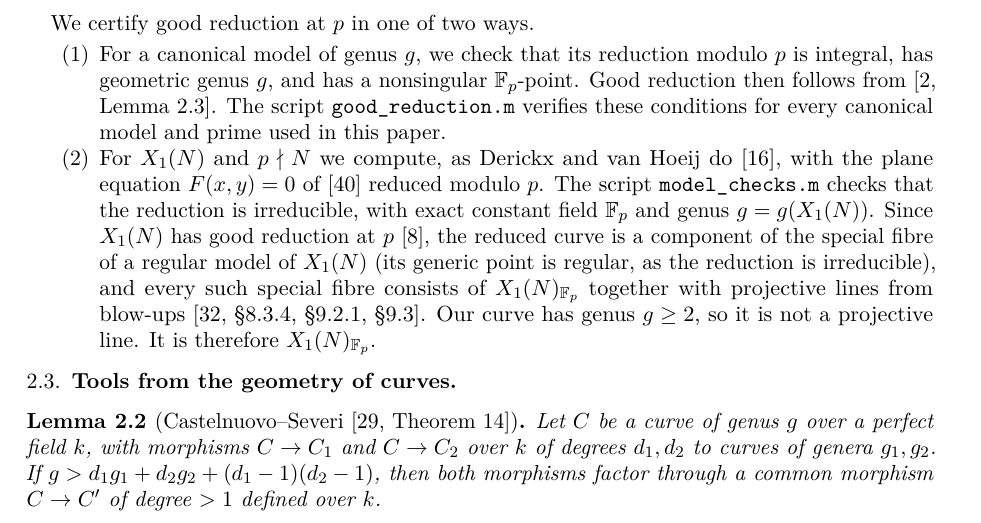
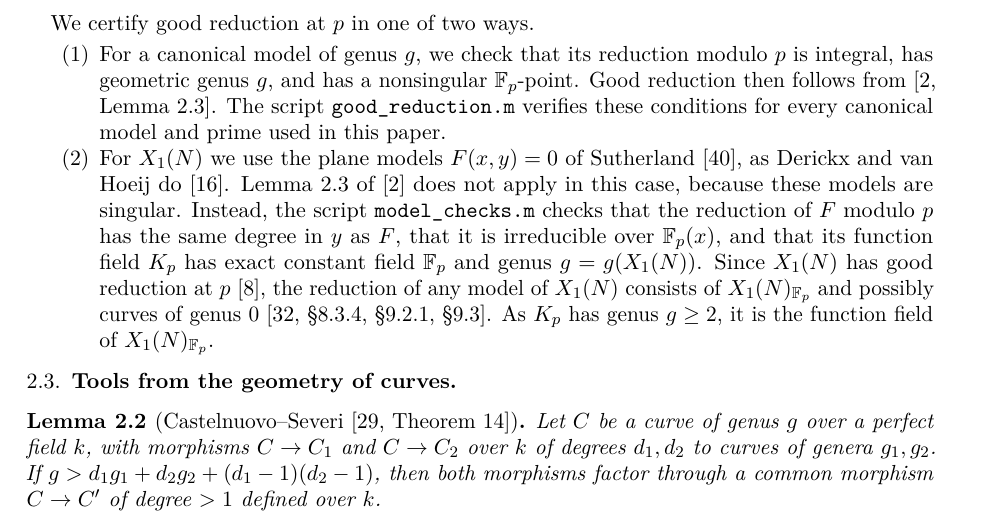
Before and after one commit to marin-varivoda/intermediate-modular-curves, a LaTeX paper (paper/main.tex, which reads paper/sections/preliminaries.tex): part of page 3 of 26, cut so that both start at the same text. Compiled offline with pdfLaTeX.

Commit message:
Good reduction of X_1(N): say why Lemma 2.3 does not apply, tighten the argument

```diff
--- a/paper/sections/preliminaries.tex
+++ b/paper/sections/preliminaries.tex
@@ -42,14 +42,13 @@ We certify good reduction at $p$ in one of two ways.
  genus $g$, and has a nonsingular $\Fp$-point. Good reduction then follows from \cite[Lemma~2.3]{AKMJ2024}.
  The script \texttt{good\_reduction.m} verifies these conditions for every canonical model and prime used in
  this paper.
-\item For $X_1(N)$ and $p\nmid N$ we compute, as Derickx and van Hoeij do \cite{DerickxVanHoeij2014}, with the
- plane equation $F(x,y)=0$ of \cite{SutherlandX1} reduced modulo $p$. The script \texttt{model\_checks.m} checks
- that the reduction is irreducible, with exact constant field $\Fp$ and genus $g=g(X_1(N))$. Since $X_1(N)$ has
- good reduction at $p$ \cite{DeligneRapoport1973}, the reduced curve is a component of the special fibre of a
- regular model of $X_1(N)$ (its generic point is regular, as the reduction is irreducible), and every such
- special fibre consists of $X_1(N)_{\Fp}$ together with projective lines from blow-ups
- \cite[\S8.3.4, \S9.2.1, \S9.3]{Liu2002}. Our curve has genus $g\ge2$, so it is not a projective line. It is therefore
- $X_1(N)_{\Fp}$.
+\item For $X_1(N)$ we use the plane models $F(x,y)=0$ of Sutherland \cite{SutherlandX1}, as Derickx and van Hoeij
+ do \cite{DerickxVanHoeij2014}. Lemma~2.3 of \cite{AKMJ2024} does not apply in this case, because these models are singular.
+ Instead, the script \texttt{model\_checks.m} checks that the reduction of $F$ modulo $p$ has the same degree in $y$ as $F$, that
+ it is irreducible over $\Fp(x)$, and that its function field $K_p$ has exact constant field $\Fp$ and genus
+ $g=g(X_1(N))$. Since $X_1(N)$ has good reduction at $p$ \cite{DeligneRapoport1973}, the reduction of any model
+ of $X_1(N)$ consists of $X_1(N)_{\Fp}$ and possibly curves of genus $0$ \cite[\S8.3.4, \S9.2.1, \S9.3]{Liu2002}.
+ As $K_p$ has genus $g\ge2$, it is the function field of $X_1(N)_{\Fp}$.
 \end{enumerate}
 
 \subsection{Tools from the geometry of curves}
```
Also changed, not shown: paper/main.pdf.
